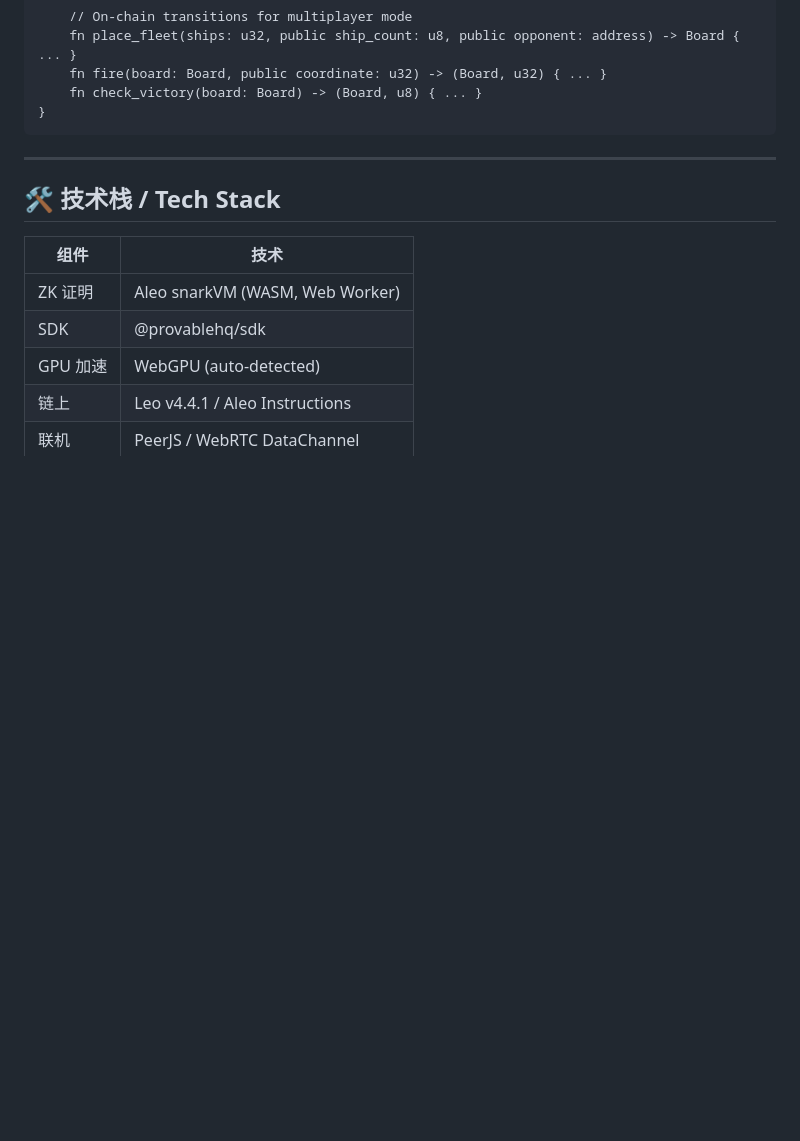
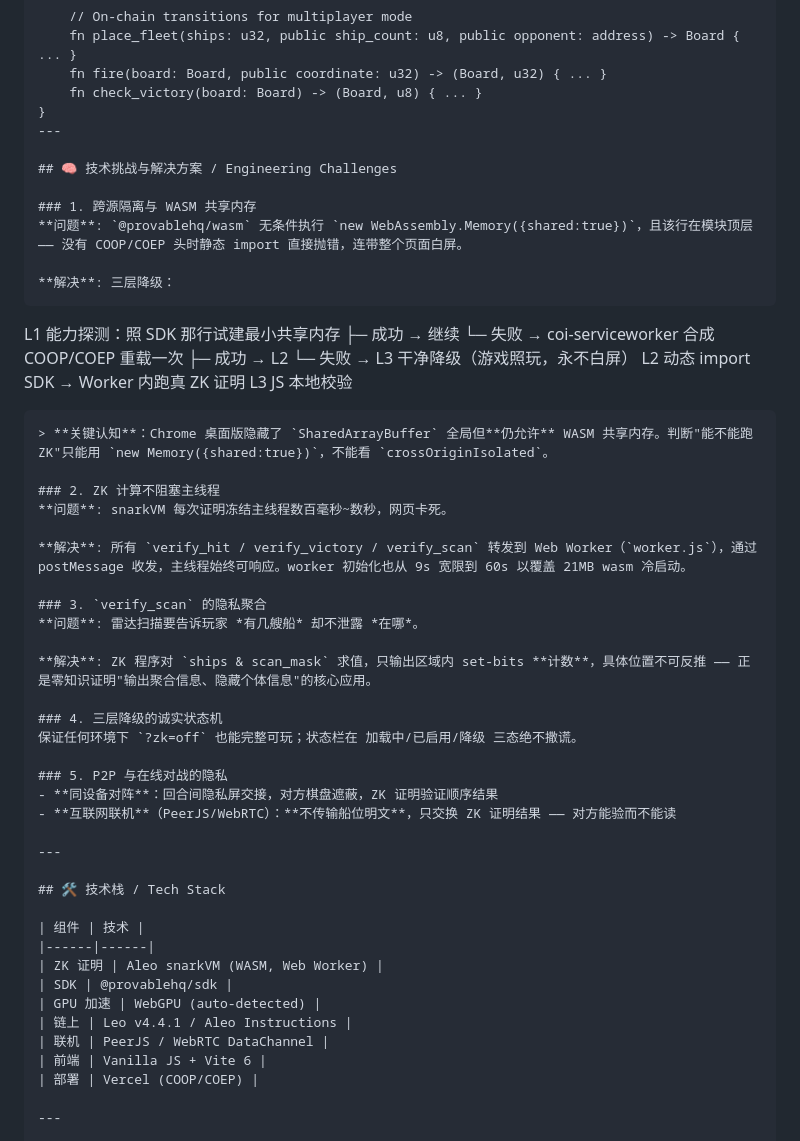
Before and after one commit to cpufreestyle/zk-battleship-aleo, a Markdown page: README.md, the part around the change. GitHub-like rendering; blank space fills up the shorter version.

Commit message:
docs: add engineering challenges (ZK isolation/worker/agg-privacy) + Demo Day presentation script

````diff
--- a/README.md
+++ b/README.md
@@ -187,7 +187,41 @@ program shadowfleet.aleo {
     fn fire(board: Board, public coordinate: u32) -> (Board, u32) { ... }
     fn check_victory(board: Board) -> (Board, u8) { ... }
 }
+---
+
+## 🧠 技术挑战与解决方案 / Engineering Challenges
+
+### 1. 跨源隔离与 WASM 共享内存
+**问题**: `@provablehq/wasm` 无条件执行 `new WebAssembly.Memory({shared:true})`，且该行在模块顶层 —— 没有 COOP/COEP 头时静态 import 直接抛错，连带整个页面白屏。
+
+**解决**: 三层降级：
 ```
+L1 能力探测：照 SDK 那行试建最小共享内存
+     ├─ 成功 → 继续
+     └─ 失败 → coi-serviceworker 合成 COOP/COEP 重载一次
+                 ├─ 成功 → L2
+                 └─ 失败 → L3 干净降级（游戏照玩，永不白屏）
+L2 动态 import SDK → Worker 内跑真 ZK 证明
+L3 JS 本地校验
+```
+> **关键认知**：Chrome 桌面版隐藏了 `SharedArrayBuffer` 全局但**仍允许** WASM 共享内存。判断"能不能跑 ZK"只能用 `new Memory({shared:true})`，不能看 `crossOriginIsolated`。
+
+### 2. ZK 计算不阻塞主线程
+**问题**: snarkVM 每次证明冻结主线程数百毫秒~数秒，网页卡死。
+
+**解决**: 所有 `verify_hit / verify_victory / verify_scan` 转发到 Web Worker（`worker.js`），通过 postMessage 收发，主线程始终可响应。worker 初始化也从 9s 宽限到 60s 以覆盖 21MB wasm 冷启动。
+
+### 3. `verify_scan` 的隐私聚合
+**问题**: 雷达扫描要告诉玩家 *有几艘船* 却不泄露 *在哪*。
+
+**解决**: ZK 程序对 `ships & scan_mask` 求值，只输出区域内 set-bits **计数**，具体位置不可反推 —— 正是零知识证明"输出聚合信息、隐藏个体信息"的核心应用。
+
+### 4. 三层降级的诚实状态机
+保证任何环境下 `?zk=off` 也能完整可玩；状态栏在 加载中/已启用/降级 三态绝不撒谎。
+
+### 5. P2P 与在线对战的隐私
+- **同设备对阵**：回合间隐私屏交接，对方棋盘遮蔽，ZK 证明验证顺序结果
+- **互联网联机**（PeerJS/WebRTC）：**不传输船位明文**，只交换 ZK 证明结果 —— 对方能验而不能读
 
 ---
 
````
Also changed, not shown: DEMO_SCRIPT.md (added, +68 -0 lines).
